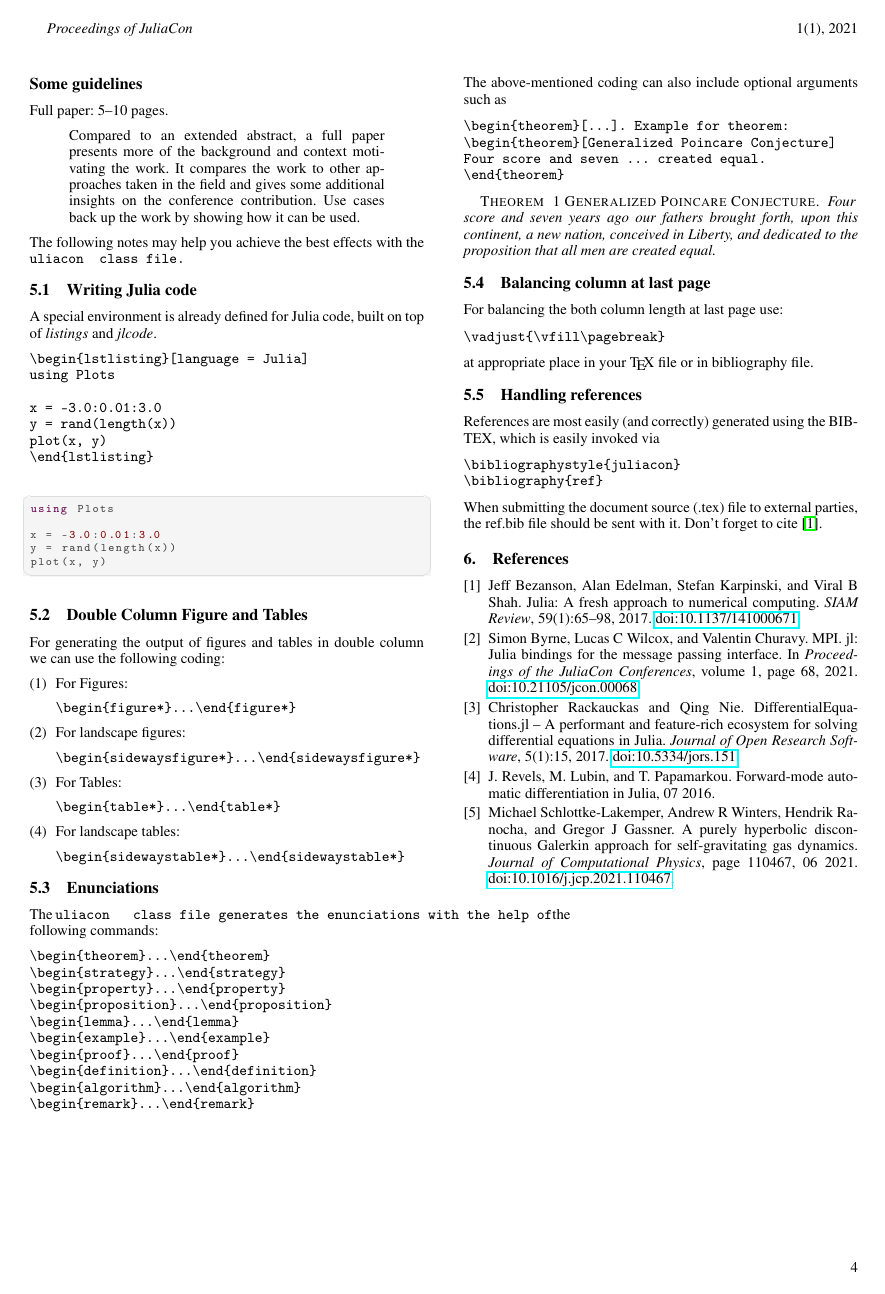
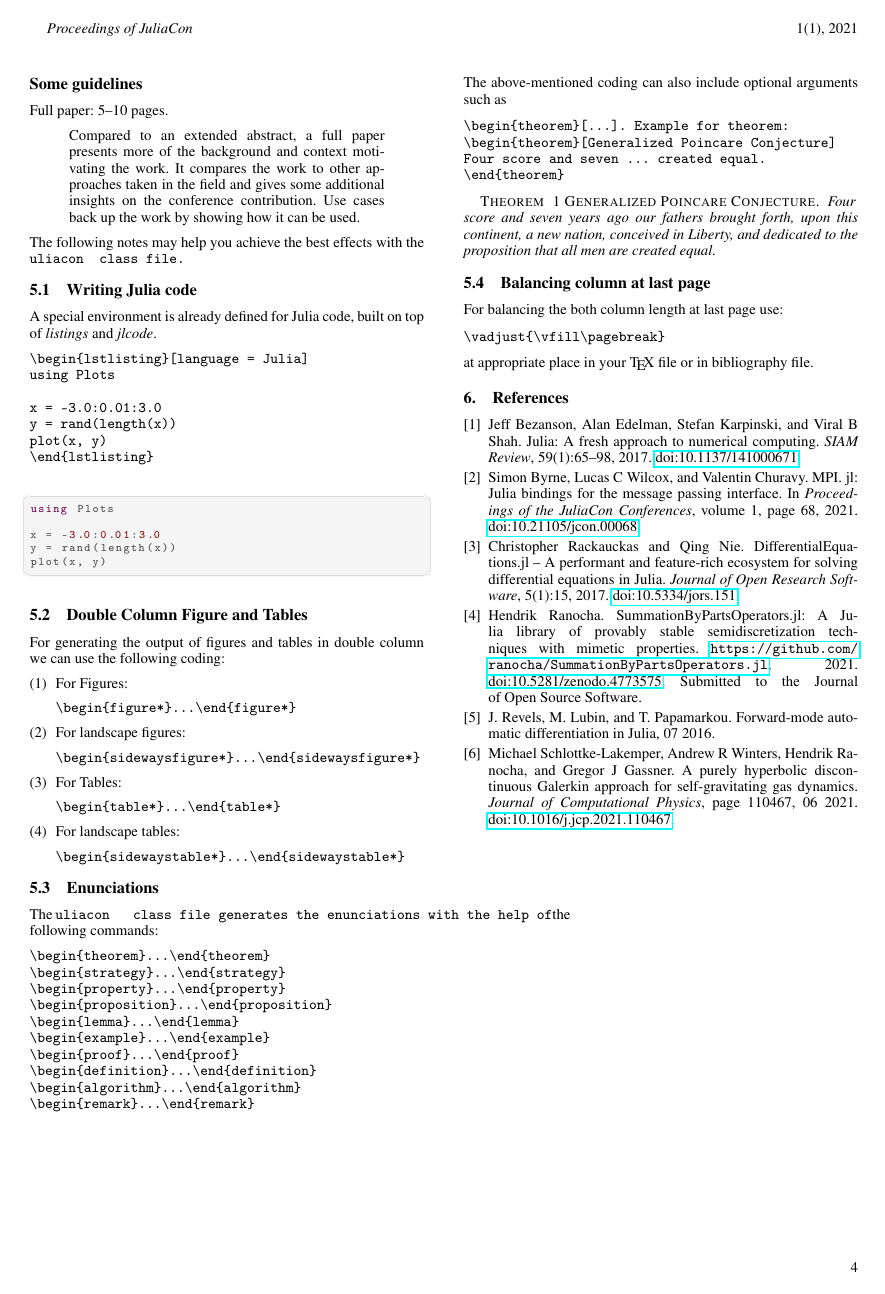
Before and after one commit to trixi-framework/paper-2021-juliacon, a LaTeX document (paper/paper.tex, which reads paper/ref.bib): page 4 of 4. Compiled offline with pdfLaTeX.

```diff
--- a/paper/paper.tex
+++ b/paper/paper.tex
@@ -293,23 +298,9 @@
 \vadjust{\vfill\pagebreak}
 \end{verbatim}
 
-%\vadjust{\vfill\pagebreak}
+% \vadjust{\vfill\pagebreak}
 
 at appropriate place in your \TeX{} file or in bibliography file.
-
-\subsection{Handling references}
-\label{subsub:references}
-References are most easily (and correctly) generated using the
-BIBTEX, which is easily invoked via
-\begin{verbatim}
-\bibliographystyle{juliacon}
-\bibliography{ref}
-\end{verbatim}
-When submitting the document source (.tex) file to external
-parties, the ref.bib file should be sent with it.
-Don't forget to cite \cite{bezanson2017julia}.
-
-
 
 % References
 \input{bib.tex}
--- a/paper/ref.bib
+++ b/paper/ref.bib
@@ -63,3 +63,13 @@
   year={2021},
   doi={10.21105/jcon.00068}
 }
+
+@misc{ranocha2021sbp,
+  title={{SummationByPartsOperators.jl}: {A} {J}ulia library of provably stable
+         semidiscretization techniques with mimetic properties},
+  author={Ranocha, Hendrik},
+  year={2021},
+  howpublished={\url{https://github.com/ranocha/SummationByPartsOperators.jl}},
+  doi={10.5281/zenodo.4773575},
+  note={Submitted to the Journal of Open Source Software}
+}
```
Also changed, not shown: paper/paper.tex (17 more changed lines).
